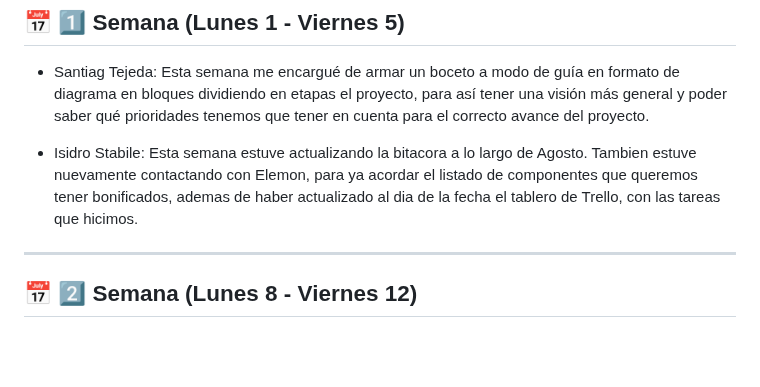
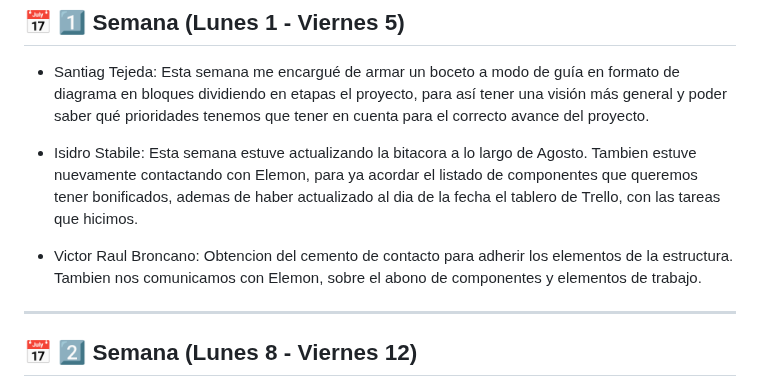
Before and after one commit to impatrq/Pleper, a Markdown page: Documentos Proyecto/Bitácora/Septiembre.md, the part around the change. GitHub-like rendering; blank space fills up the shorter version.

Commit message:
1era semana de septiembre

```diff
--- a/Documentos Proyecto/Bitácora/Septiembre.md
+++ b/Documentos Proyecto/Bitácora/Septiembre.md
@@ -7,6 +7,7 @@
 
 -  Isidro Stabile: Esta semana estuve actualizando la bitacora a lo largo de Agosto. Tambien estuve nuevamente contactando con Elemon, para ya acordar el listado de componentes que queremos tener bonificados, ademas de haber actualizado al dia de la fecha el tablero de Trello, con las tareas que hicimos.
 
+-  Victor Raul Broncano: Obtencion del cemento de contacto para adherir los elementos de la estructura. Tambien nos comunicamos con Elemon, sobre el abono de componentes y elementos de trabajo.
 
 ---
 
```
